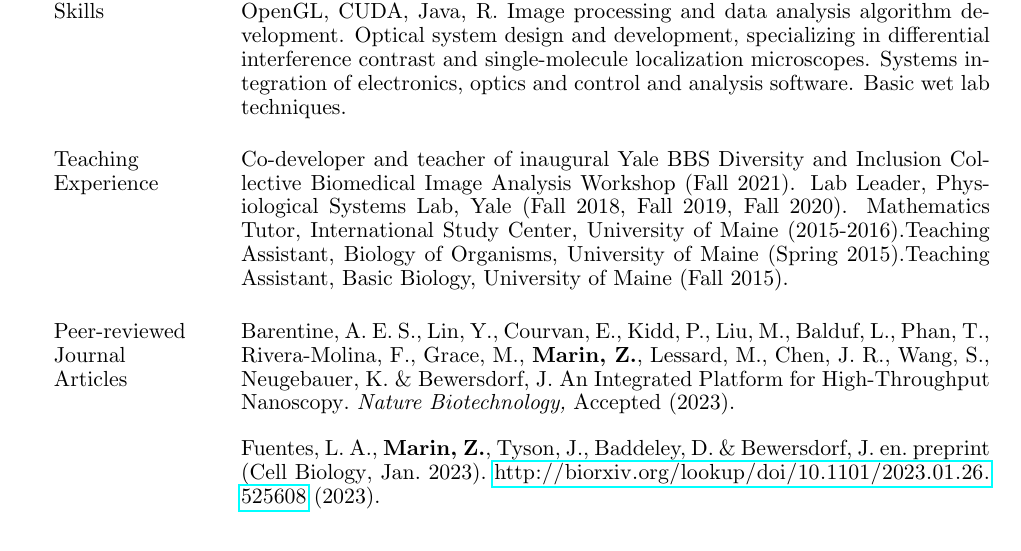
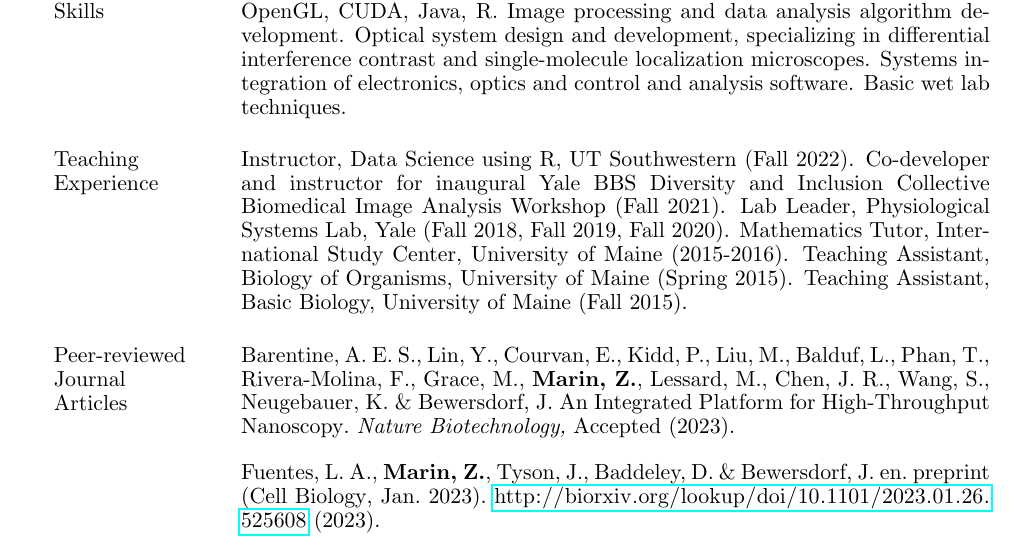
Before and after one commit to zacsimile/cv, a LaTeX CV (marin_cv.tex, which reads section/teaching.tex): part of page 1 of 3, cut so that both start at the same text. Compiled offline with pdfLaTeX.

Commit message:
Update teaching experience

```diff
--- a/section/teaching.tex
+++ b/section/teaching.tex
@@ -1,5 +1,5 @@
 \split{0.15}{0.8}{\section{\raggedright Teaching Experience}}{
-    Co-developer and teacher of inaugural Yale BBS Diversity and Inclusion Collective Biomedical Image Analysis Workshop (Fall 2021). Lab Leader, Physiological Systems Lab, Yale (Fall 2018, Fall 2019, Fall 2020). Mathematics Tutor, International Study Center, University of Maine (2015-2016).Teaching Assistant, Biology of Organisms, University of Maine (Spring 2015).Teaching Assistant, Basic Biology, University of Maine (Fall 2015).
+    Instructor, Data Science using R, UT Southwestern (Fall 2022). Co-developer and instructor for inaugural Yale BBS Diversity and Inclusion Collective Biomedical Image Analysis Workshop (Fall 2021). Lab Leader, Physiological Systems Lab, Yale (Fall 2018, Fall 2019, Fall 2020). Mathematics Tutor, International Study Center, University of Maine (2015-2016). Teaching Assistant, Biology of Organisms, University of Maine (Spring 2015). Teaching Assistant, Basic Biology, University of Maine (Fall 2015).
 }
 
 \vspace{11pt}
```
